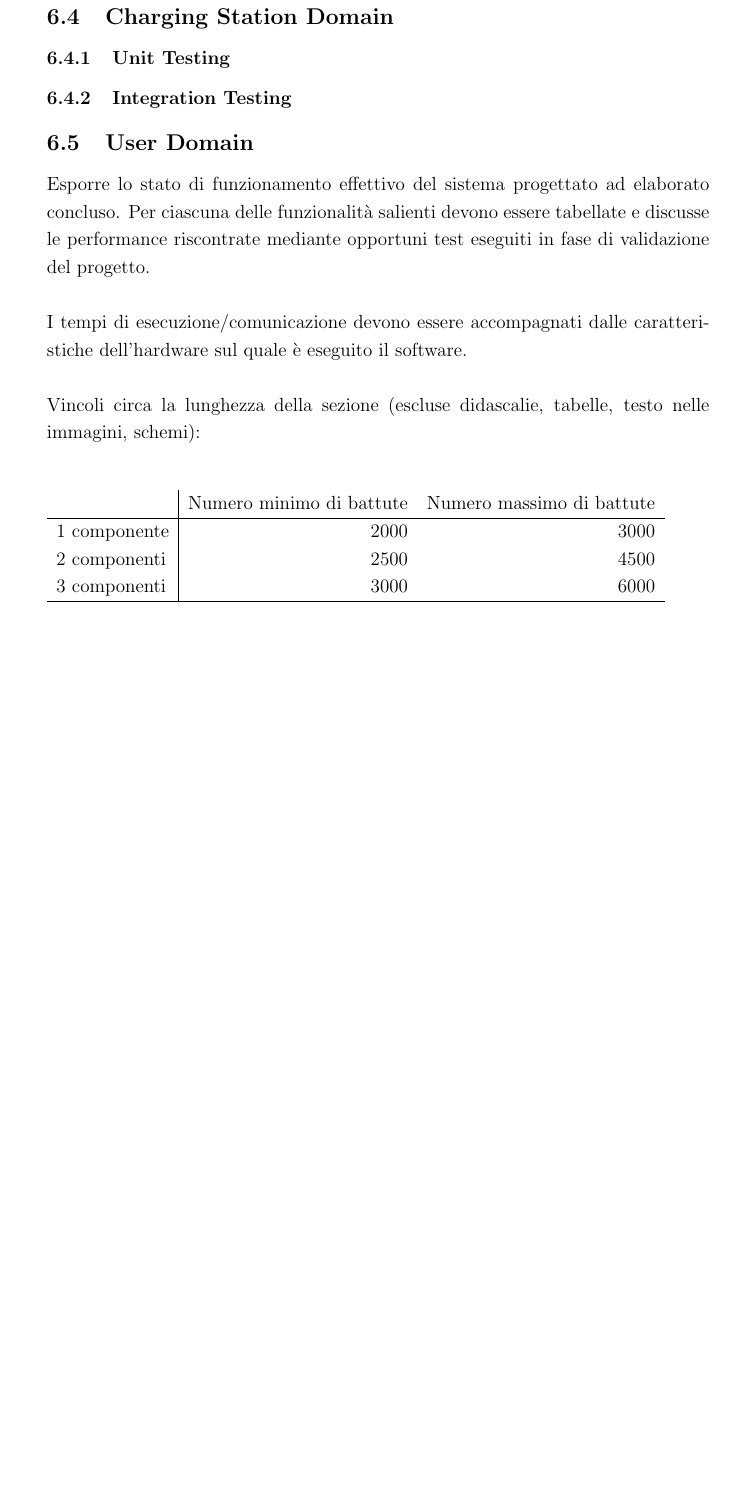
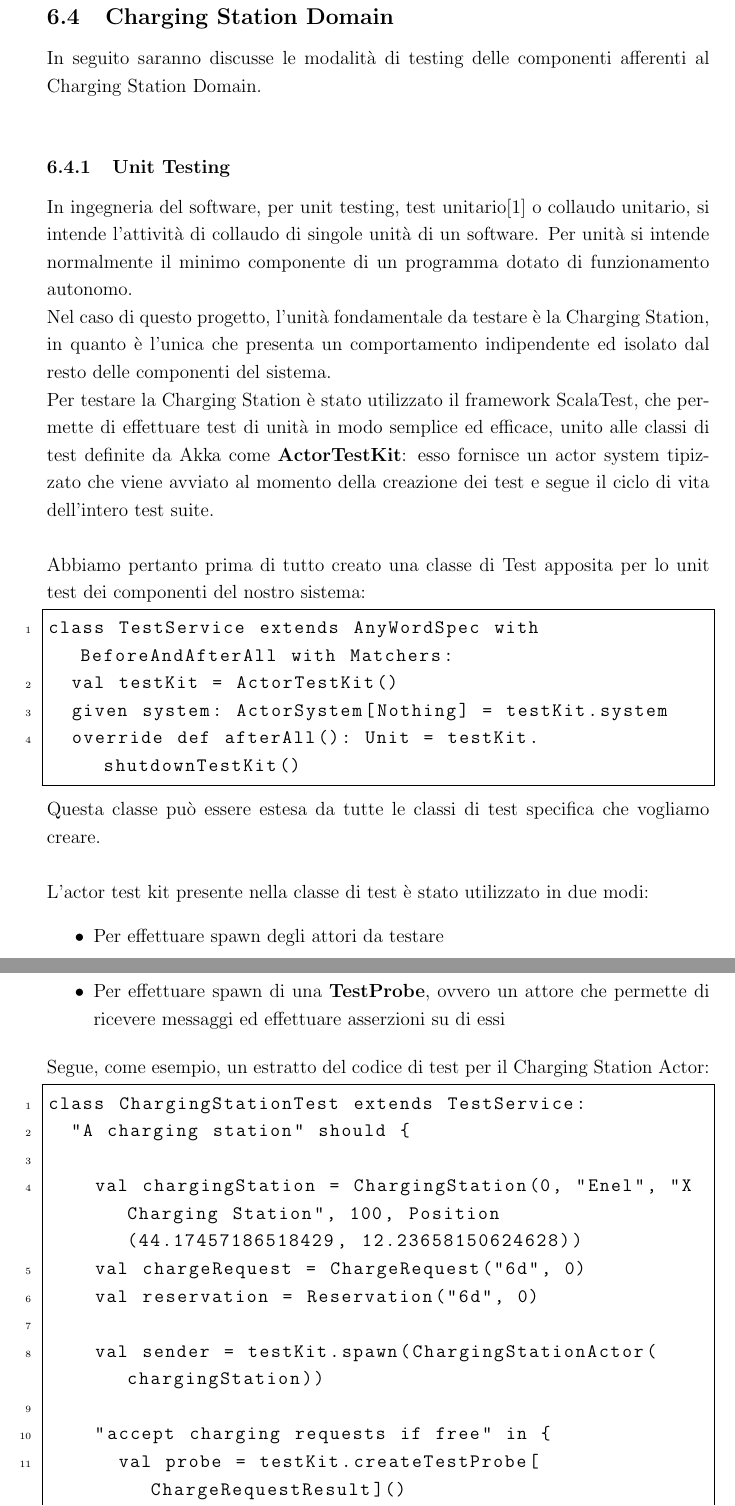
Before and after one commit to angelacorte/smart-charging-station-report, a LaTeX document (docs/report.tex, which reads docs/sections/sec06.tex): part of page 42 of 49 before the commit and two parts of pages 42 and 43 of 51 after it, the two joined at a grey line, cut so that both start at the same text, the shorter picture padded with empty space. Compiled offline with pdfLaTeX.

Commit message:
feat: add charging staton test notes

```diff
--- a/docs/sections/sec06.tex
+++ b/docs/sections/sec06.tex
@@ -69,14 +69,51 @@ In seguito qualche esempio di richieste testate con Postman.
 \end{figure}
 
 \subsection{Charging Station Domain}
+In seguito saranno discusse le modalità di testing delle componenti afferenti al Charging Station Domain.\\
+
 \subsubsection{Unit Testing}
-\subsubsection{Integration Testing}
+In ingegneria del software, per unit testing, test unitario[1] o collaudo unitario, si intende l'attività di collaudo di singole unità di un software. Per unità si intende normalmente il minimo componente di un programma dotato di funzionamento autonomo.\\
+Nel caso di questo progetto, l'unità fondamentale da testare è la Charging Station, in quanto è l'unica che presenta un comportamento indipendente ed isolato dal resto delle componenti del sistema.\\
+Per testare la Charging Station è stato utilizzato il framework ScalaTest, che permette di effettuare test di unità in modo semplice ed efficace, unito alle classi di test definite da Akka come \textbf{ActorTestKit}: esso fornisce
+un actor system tipizzato che viene avviato al momento della creazione dei test e segue il ciclo di vita dell'intero test suite.\\
 
-\subsection{User Domain}
+Abbiamo pertanto prima di tutto creato una classe di Test apposita per lo unit test dei componenti del nostro sistema:
 
-Esporre lo stato di funzionamento effettivo del sistema progettato ad elaborato concluso. Per ciascuna delle funzionalità salienti devono essere tabellate e discusse le performance riscontrate mediante opportuni test eseguiti in fase di validazione del progetto.\\
+\begin {lstlisting}[language=scala]
+class TestService extends AnyWordSpec with BeforeAndAfterAll with Matchers:
+  val testKit = ActorTestKit()
+  given system: ActorSystem[Nothing] = testKit.system
+  override def afterAll(): Unit = testKit.shutdownTestKit()
+\end{lstlisting}
 
-I tempi di esecuzione/comunicazione devono essere accompagnati dalle caratteristiche dell'hardware sul quale è eseguito il software.\\
+Questa classe può essere estesa da tutte le classi di test specifica che vogliamo creare.\\
+
+L'actor test kit presente nella classe di test è stato utilizzato in due modi:
+
+\begin{itemize}
+    \item Per effettuare spawn degli attori da testare
+    \item Per effettuare spawn di una \textbf{TestProbe}, ovvero un attore che permette di ricevere messaggi ed effettuare asserzioni su di essi
+\end{itemize}
+
+Segue, come esempio, un estratto del codice di test per il Charging Station Actor:
+
+\begin {lstlisting}[language=scala]
+class ChargingStationTest extends TestService:
+  "A charging station" should {
+
+    val chargingStation = ChargingStation(0, "Enel", "X Charging Station", 100, Position(44.17457186518429, 12.23658150624628))
+    val chargeRequest = ChargeRequest("6d", 0)
+    val reservation = Reservation("6d", 0)
+
+    val sender = testKit.spawn(ChargingStationActor(chargingStation))
+
+    "accept charging requests if free" in {
+      val probe = testKit.createTestProbe[ChargeRequestResult]()
+      sender ! ChargingStationEvents.Charge(chargeRequest, probe.ref)
+      probe.expectMessage(ChargeRequestOk())
+    }
+  }
+
+\end{lstlisting}
 
 
-Vincoli circa la lunghezza della sezione (escluse didascalie, tabelle, testo nelle immagini, schemi):
@@ -83,13 +124,20 @@ Vincoli circa la lunghezza della sezione (escluse didascalie, tabelle, testo nel
 
-\vspace{1cm}
-\begin{tabular}{l|rr}
-                 & Numero minimo di battute & Numero massimo di battute \\
-    \hline
-    1 componente & 2000                     & 3000                      \\
-    2 componenti & 2500                     & 4500                      \\
-    3 componenti & 3000                     & 6000                      \\
-    \hline
-\end{tabular}
+%Esporre lo stato di funzionamento effettivo del sistema progettato ad elaborato concluso. Per ciascuna delle funzionalità salienti devono essere tabellate e discusse le performance riscontrate mediante opportuni test eseguiti in fase di validazione del progetto.\\
+
+%I tempi di esecuzione/comunicazione devono essere accompagnati dalle caratteristiche dell'hardware sul quale è eseguito il software.\\
+
+
+%Vincoli circa la lunghezza della sezione (escluse didascalie, tabelle, testo nelle immagini, schemi):
+
+%\vspace{1cm}
+%\begin{tabular}{l|rr}
+%                    & Numero minimo di battute & Numero massimo di battute \\
+%    \hline
+%    1 componente & 2000                     & 3000                      \\
+%    2 componenti & 2500                     & 4500                      \\
+%    3 componenti & 3000                     & 6000                      \\
+%    \hline
+%\end{tabular}
 
 
 \newpage
```
Also changed, not shown: docs/sections/sec06.tex (6 more changed lines).
